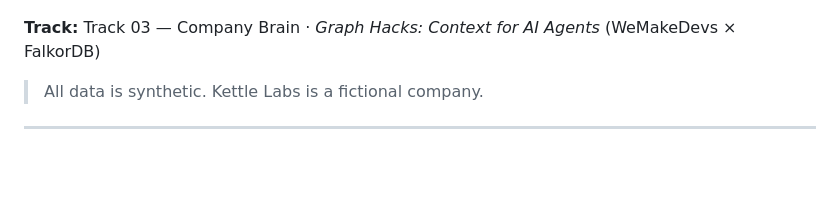
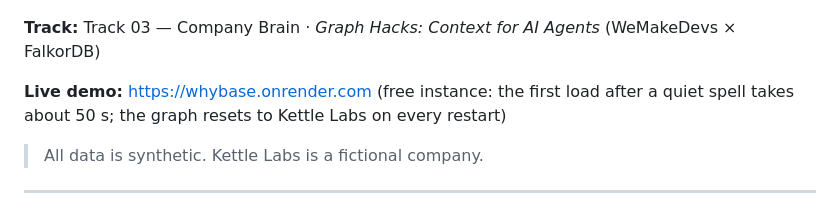
Before and after one commit to saminadamn/whybase, a Markdown page: README.md, the part around the change. Rendered like a GitHub page; blank space fills up the shorter version.

Commit message:
README: link the live demo

```diff
--- a/README.md
+++ b/README.md
@@ -7,6 +7,8 @@ WhyBase stores a company's people, teams, systems, projects, sources (docs, chat
 ![WhyBase screenshot](docs/screenshot.png)
 
 **Track:** Track 03 — Company Brain · *Graph Hacks: Context for AI Agents* (WeMakeDevs × FalkorDB)
+
+**Live demo:** <https://whybase.onrender.com> (free instance: the first load after a quiet spell takes about 50 s; the graph resets to Kettle Labs on every restart)
 
 > All data is synthetic. Kettle Labs is a fictional company.
 
```
